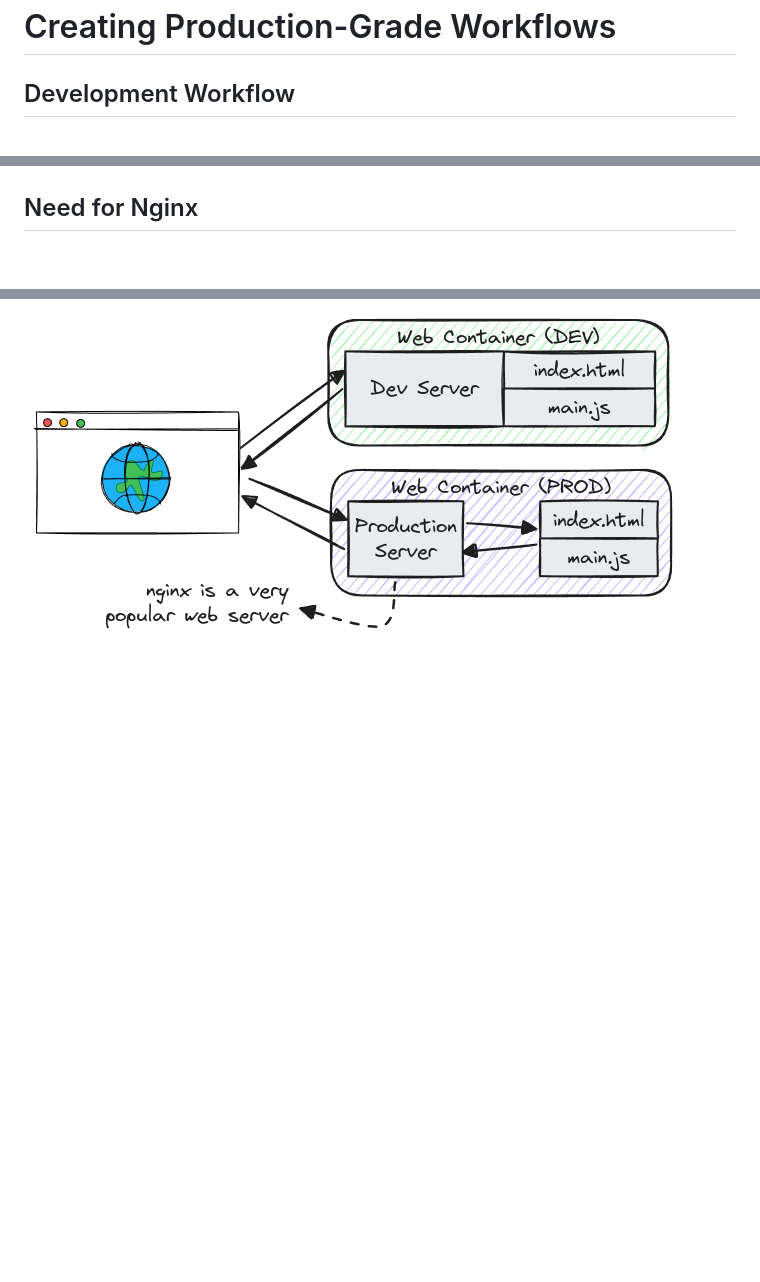
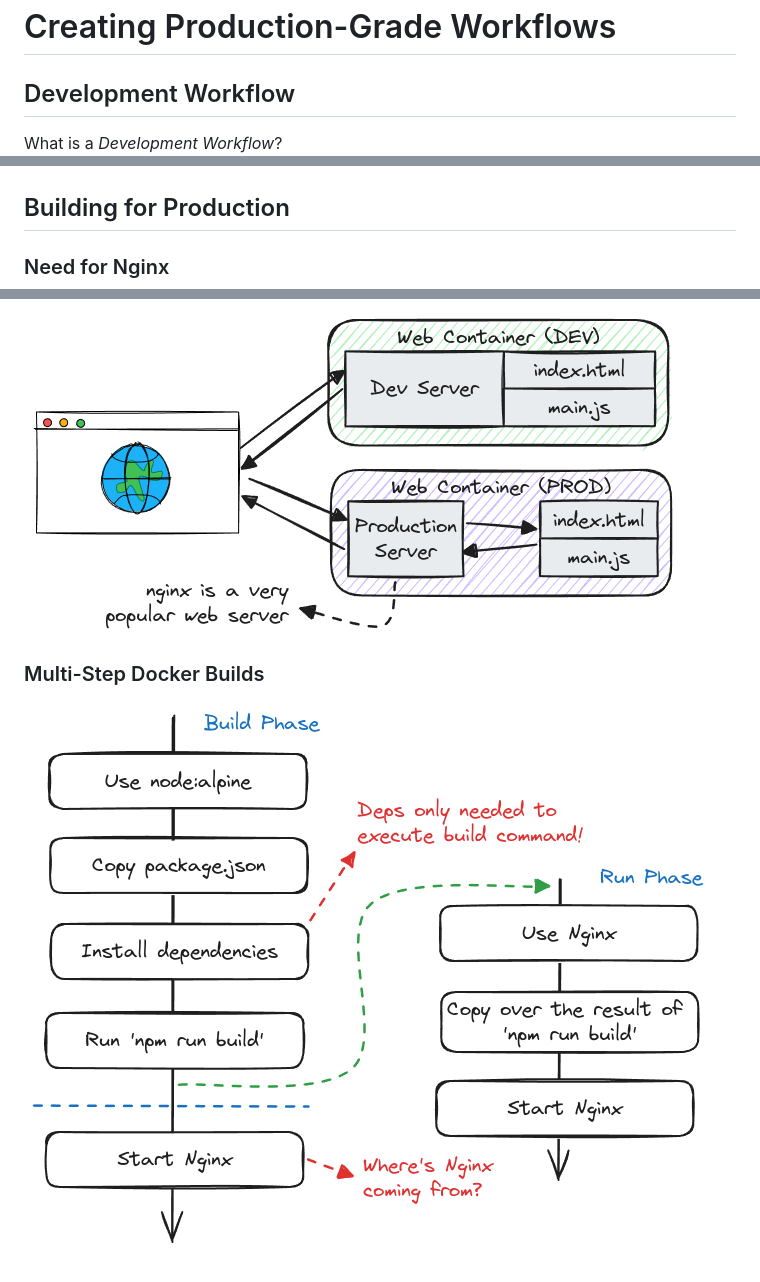
Before and after one commit to ThomasCode92/docker-k8s-complete-guide, a Markdown page: docs/cicd/workflows.md, 3 parts joined by grey strips. Rendered like a GitHub page; pictures changed too: docs/cicd/images/multi-step.excalidraw.png (added); blank space fills up the shorter version.

Commit message:
Multi-Step Docker Builds

```diff
--- a/docs/cicd/workflows.md
+++ b/docs/cicd/workflows.md
@@ -2,6 +2,7 @@
 
 ## Development Workflow
 
+What is a _Development Workflow_?
 ![development workflow](./images/dev-workflow.excalidraw.png)
 
 ### Flow Specifics
@@ -26,6 +27,12 @@ These essential commands facilitate project workflow management, covering develo
 
 ![docker volumes](./images/docker-volumes.excalidraw.png)
 
-## Need for Nginx
+## Building for Production
+
+### Need for Nginx
 
 ![nginx](./images/nginx.excalidraw.png)
+
+### Multi-Step Docker Builds
+
+![multi step builds](./images/multi-step.excalidraw.png)
```
